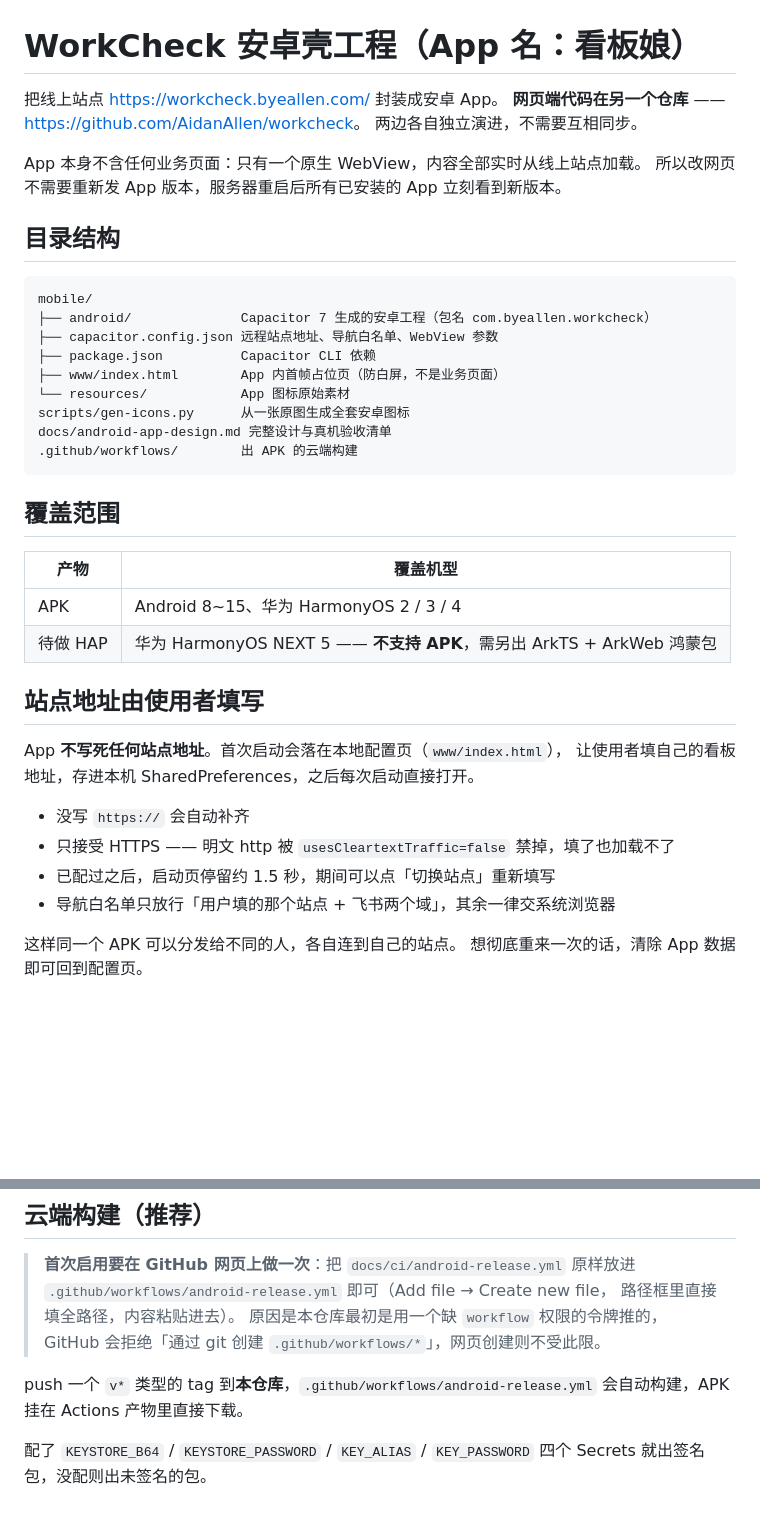
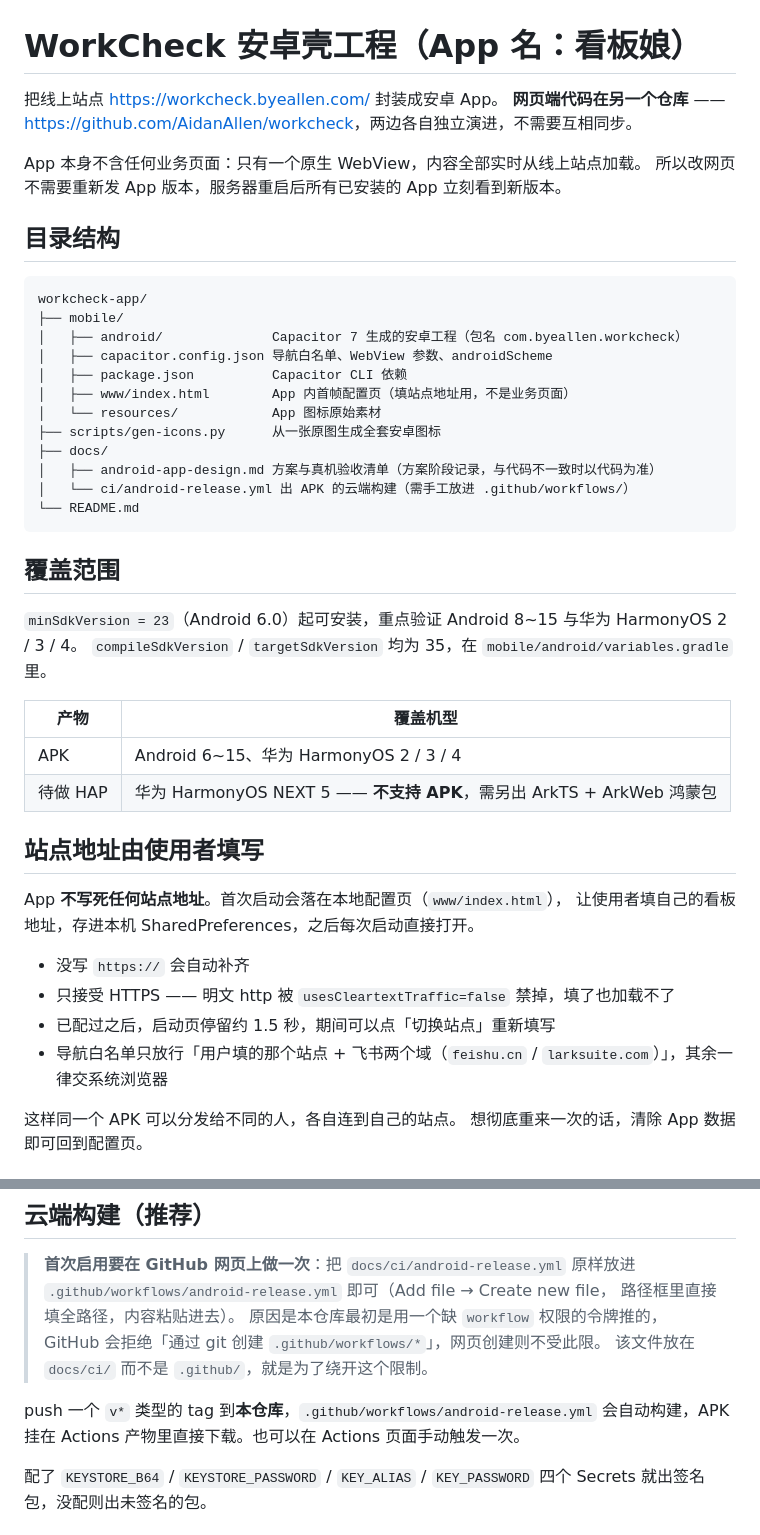
Before and after one commit to AidanAllen/workcheck-app, a Markdown page: README.md, 2 parts joined by grey strips. GitHub-like rendering; blank space fills up the shorter version.

````diff
--- a/README.md
+++ b/README.md
@@ -1,8 +1,7 @@
 # WorkCheck 安卓壳工程（App 名：看板娘）
 
 把线上站点 <https://workcheck.byeallen.com/> 封装成安卓 App。
-**网页端代码在另一个仓库** —— <https://github.com/AidanAllen/workcheck>。
-两边各自独立演进，不需要互相同步。
+**网页端代码在另一个仓库** —— <https://github.com/AidanAllen/workcheck>，两边各自独立演进，不需要互相同步。
 
 App 本身不含任何业务页面：只有一个原生 WebView，内容全部实时从线上站点加载。
 所以改网页不需要重新发 App 版本，服务器重启后所有已安装的 App 立刻看到新版本。
@@ -10,22 +9,28 @@ App 本身不含任何业务页面：只有一个原生 WebView，内容全部
 ## 目录结构
 
 ```
-mobile/
-├── android/              Capacitor 7 生成的安卓工程（包名 com.byeallen.workcheck）
-├── capacitor.config.json 远程站点地址、导航白名单、WebView 参数
-├── package.json          Capacitor CLI 依赖
-├── www/index.html        App 内首帧占位页（防白屏，不是业务页面）
-└── resources/            App 图标原始素材
-scripts/gen-icons.py      从一张原图生成全套安卓图标
-docs/android-app-design.md 完整设计与真机验收清单
-.github/workflows/        出 APK 的云端构建
+workcheck-app/
+├── mobile/
+│   ├── android/              Capacitor 7 生成的安卓工程（包名 com.byeallen.workcheck）
+│   ├── capacitor.config.json 导航白名单、WebView 参数、androidScheme
+│   ├── package.json          Capacitor CLI 依赖
+│   ├── www/index.html        App 内首帧配置页（填站点地址用，不是业务页面）
+│   └── resources/            App 图标原始素材
+├── scripts/gen-icons.py      从一张原图生成全套安卓图标
+├── docs/
+│   ├── android-app-design.md 方案与真机验收清单（方案阶段记录，与代码不一致时以代码为准）
+│   └── ci/android-release.yml 出 APK 的云端构建（需手工放进 .github/workflows/）
+└── README.md
 ```
 
 ## 覆盖范围
 
+`minSdkVersion = 23`（Android 6.0）起可安装，重点验证 Android 8~15 与华为 HarmonyOS 2 / 3 / 4。
+`compileSdkVersion` / `targetSdkVersion` 均为 35，在 `mobile/android/variables.gradle` 里。
+
 | 产物 | 覆盖机型 |
 |---|---|
-| APK | Android 8~15、华为 HarmonyOS 2 / 3 / 4 |
+| APK | Android 6~15、华为 HarmonyOS 2 / 3 / 4 |
 | 待做 HAP | 华为 HarmonyOS NEXT 5 —— **不支持 APK**，需另出 ArkTS + ArkWeb 鸿蒙包 |
 
 ## 站点地址由使用者填写
@@ -36,7 +41,7 @@ App **不写死任何站点地址**。首次启动会落在本地配置页（`ww
 - 没写 `https://` 会自动补齐
 - 只接受 HTTPS —— 明文 http 被 `usesCleartextTraffic=false` 禁掉，填了也加载不了
 - 已配过之后，启动页停留约 1.5 秒，期间可以点「切换站点」重新填写
-- 导航白名单只放行「用户填的那个站点 + 飞书两个域」，其余一律交系统浏览器
+- 导航白名单只放行「用户填的那个站点 + 飞书两个域（`feishu.cn` / `larksuite.com`）」，其余一律交系统浏览器
 
 这样同一个 APK 可以分发给不同的人，各自连到自己的站点。
 想彻底重来一次的话，清除 App 数据即可回到配置页。
@@ -68,9 +73,10 @@ cd mobile/android
 > 路径框里直接填全路径，内容粘贴进去）。
 > 原因是本仓库最初是用一个缺 `workflow` 权限的令牌推的，
 > GitHub 会拒绝「通过 git 创建 `.github/workflows/*`」，网页创建则不受此限。
+> 该文件放在 `docs/ci/` 而不是 `.github/`，就是为了绕开这个限制。
 
 push 一个 `v*` 类型的 tag 到**本仓库**，`.github/workflows/android-release.yml`
-会自动构建，APK 挂在 Actions 产物里直接下载。
+会自动构建，APK 挂在 Actions 产物里直接下载。也可以在 Actions 页面手动触发一次。
 
 配了 `KEYSTORE_B64` / `KEYSTORE_PASSWORD` / `KEY_ALIAS` / `KEY_PASSWORD`
 四个 Secrets 就出签名包，没配则出未签名的包。
````
Also changed, not shown: other parts of README.md (+35 -2 lines).
